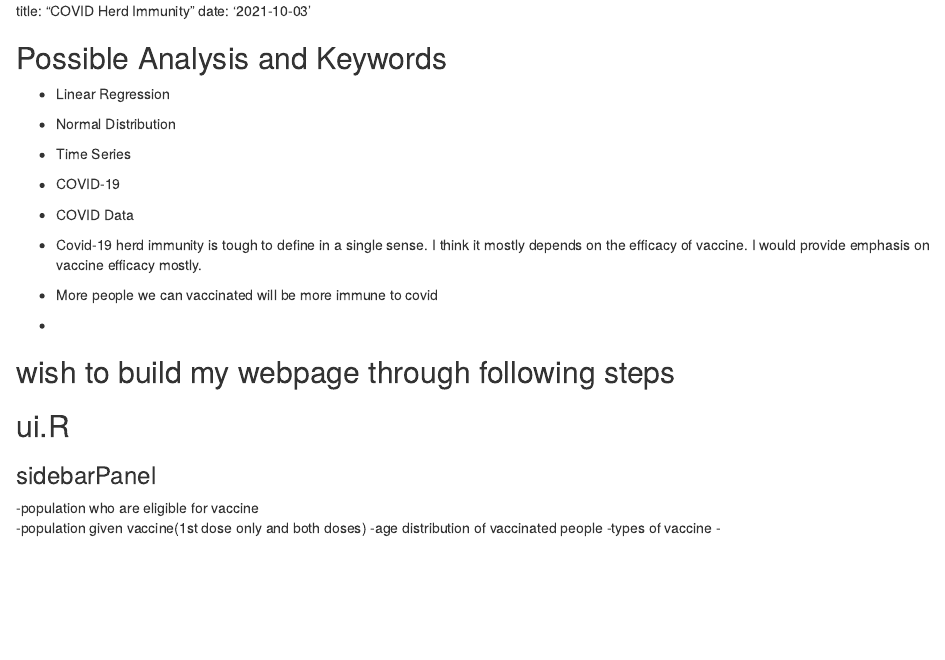
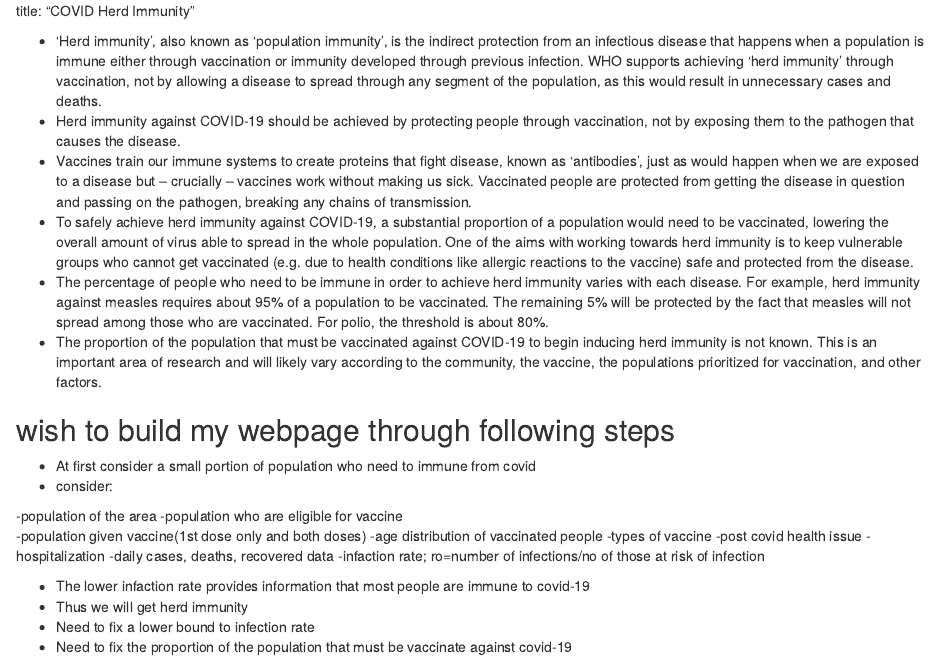
Before and after one commit to Rafia29/project-Covid-herd-immunity, an R Markdown document (project-1.Rmd): the page in a window 1100 px wide, from its top. Rendered offline with R 4.5, knitr and Pandoc, with nearby package versions.

Commit message:
Update project-1.Rmd

```diff
--- a/project-1.Rmd
+++ b/project-1.Rmd
@@ -3,20 +2,27 @@ date: '2021-10-03'
 
-## Possible Analysis and Keywords
-- Linear Regression
-- Normal Distribution
-- Time Series
-- COVID-19
-- COVID Data
+* 'Herd immunity', also known as 'population immunity', is the indirect protection from an infectious disease that happens when a population is immune either through vaccination or immunity developed through previous infection. WHO supports achieving 'herd immunity' through vaccination, not by allowing a disease to spread through any segment of the population, as this would result in unnecessary cases and deaths.
+* Herd immunity against COVID-19 should be achieved by protecting people through vaccination, not by exposing them to the pathogen that causes the disease.
+*  Vaccines train our immune systems to create proteins that fight disease, known as ‘antibodies’, just as would happen when we are exposed to a disease but – crucially – vaccines work without making us sick. Vaccinated people are protected from getting the disease in question and passing on the pathogen, breaking any chains of transmission.
+*  To safely achieve herd immunity against COVID-19, a substantial proportion of a population would need to be vaccinated, lowering the overall amount of virus able to spread in the whole population. One of the aims with working towards herd immunity is to keep vulnerable groups who cannot get vaccinated (e.g. due to health conditions like allergic reactions to the vaccine) safe and protected from the disease.
+*  The percentage of people who need to be immune in order to achieve herd immunity varies with each disease. For example, herd immunity against measles requires about 95% of a population to be vaccinated. The remaining 5% will be protected by the fact that measles will not spread among those who are vaccinated. For polio, the threshold is about 80%.
+*  The proportion of the population that must be vaccinated against COVID-19 to begin inducing herd immunity is not known. This is an important area of research and will likely vary according to the community, the vaccine, the populations prioritized for vaccination, and other factors.
 
-* Covid-19 herd immunity is tough to define in a single sense. I think it mostly depends on the efficacy of vaccine. I would provide emphasis on vaccine efficacy mostly.
-* More people we can vaccinated will be more immune to covid
-*
 
 ## wish to build my webpage through following steps
-## ui.R
-### sidebarPanel
+* At first consider a small portion of population who need to immune from covid
+* consider:
+
+-population of the area
 -population who are eligible for vaccine
 -population given vaccine(1st dose only and both doses)
 -age distribution of vaccinated people
 -types of vaccine
--
+-post covid health issue
+-hospitalization
+-daily cases, deaths, recovered data
+-infaction rate; ro=number of infections/no of those at risk of infection
+
+* The lower infaction rate provides information that most people are immune to covid-19
+* Thus we will get herd immunity
+* Need to fix a lower bound to infection rate
+* Need to fix the proportion of the population that must be vaccinate against covid-19
```
Also changed, not shown: project-1.Rmd (1 more changed lines).
